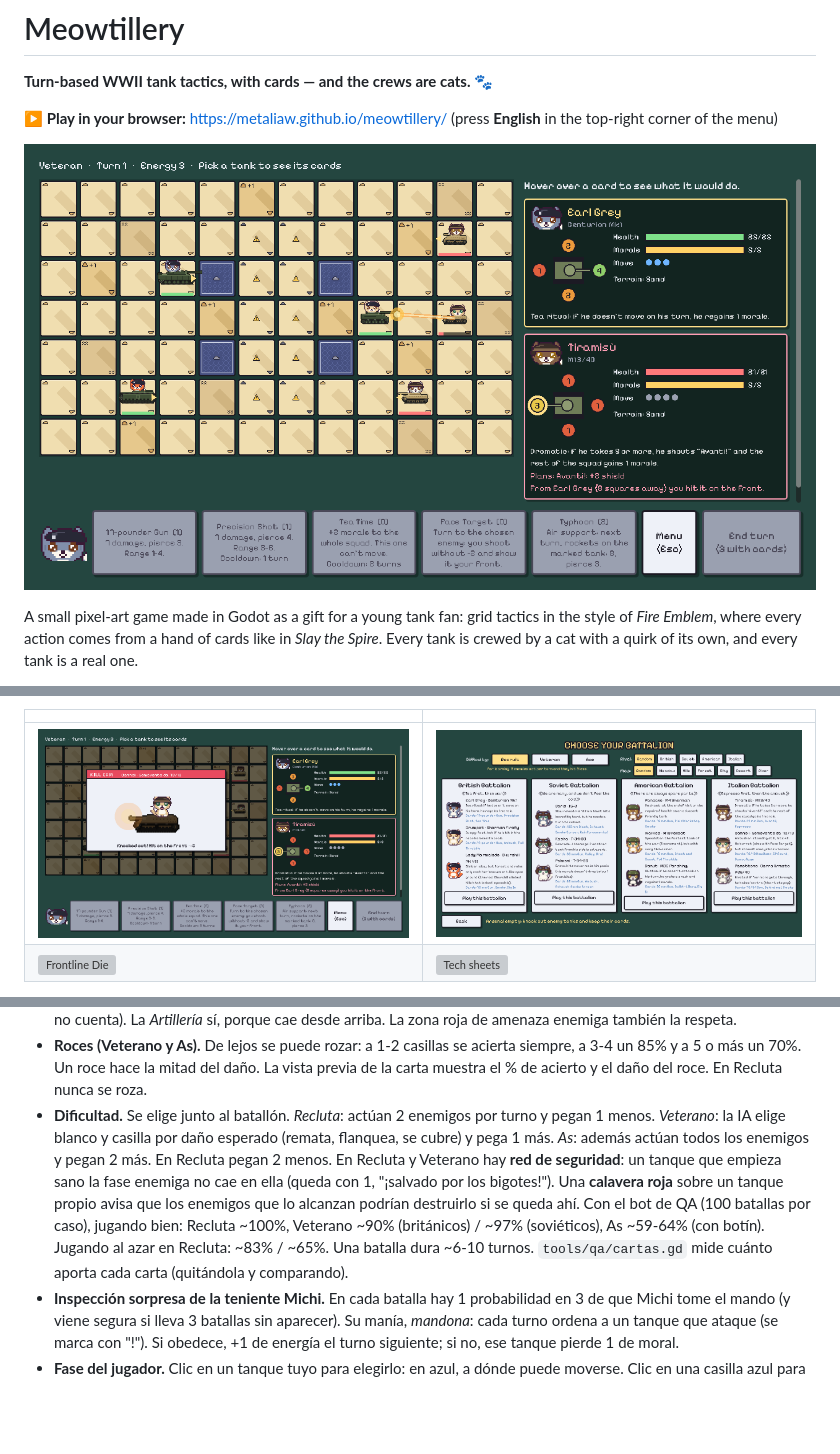
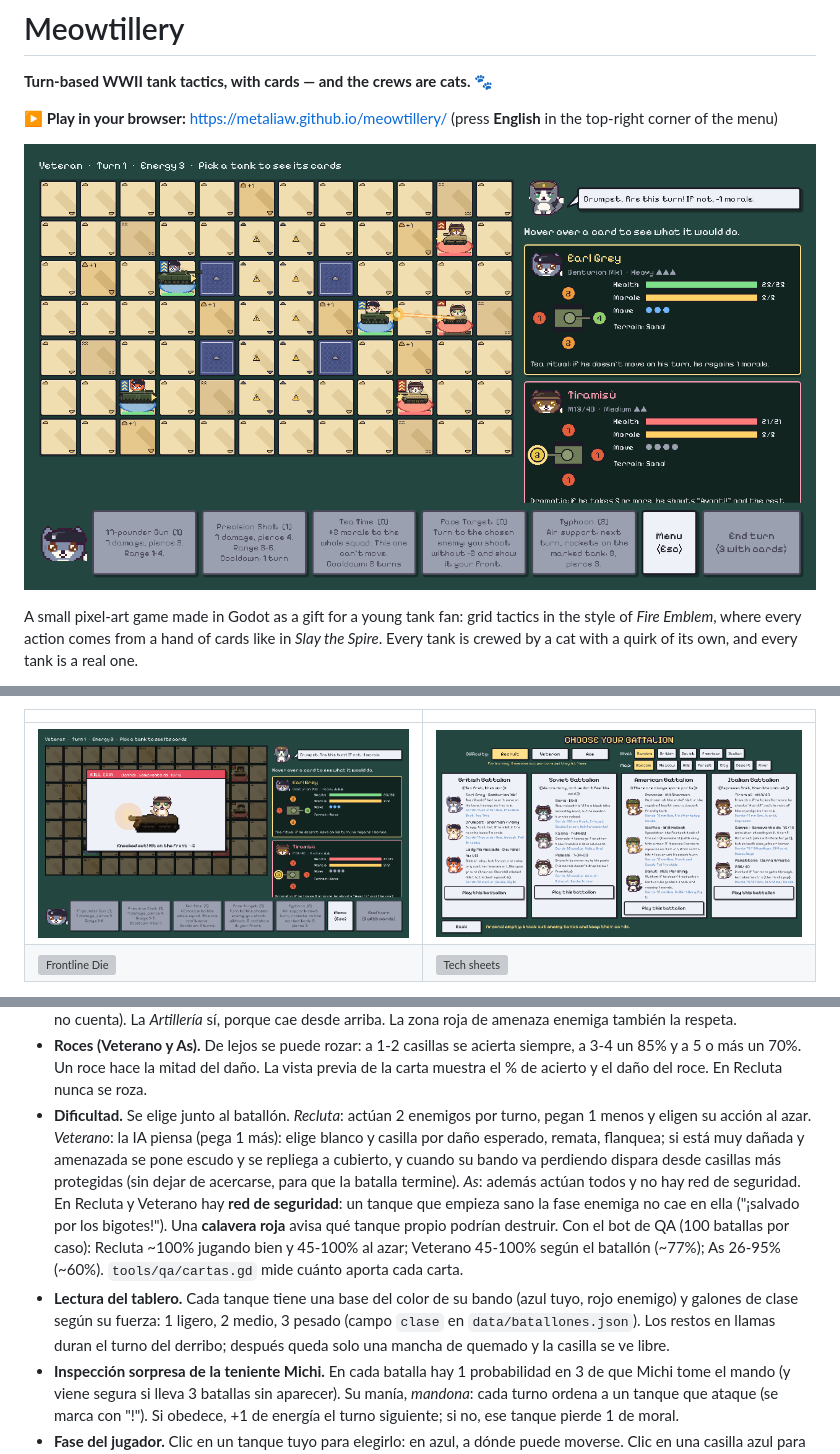
Before and after one commit to metaliaw/meowtillery, a Markdown page: README.md, 3 parts joined by grey strips. Drawn GitHub-style; pictures changed too: docs/capturas/batallones.png, docs/capturas/combate.png, docs/capturas/killcam.png; blank space fills up the shorter version; grey boxes are pictures that could not be loaded.

Commit message:
Comentarios del playtester: IA que se cubre, más dificultad y tablero más claro
- Sonido: silenciar ya no usa set_bus_mute (en la web dejaba el juego mudo
  para siempre); en silencio no se toca nada y se cortan los sonidos.
- Panel derecho del combate sin barra de scroll a la vista.
- Restos en llamas solo el turno del derribo; después, una mancha de
  quemado y la casilla se ve libre.
- Base de color del bando bajo cada tanque (azul/rojo) y galones de clase
  (1 ligero, 2 medio, 3 pesado; campo `clase`), también en la ficha.
- IA de Veterano y As: elige la acción en vez de al azar (se cubre y se
  repliega si está muy dañada; dispara si alcanza; grito si hay tanques
  cerca) y juega con cautela cuando va perdiendo, sin dejar de acercarse.
- Dificultad: Recluta pega 1 menos (antes 2), Veterano y As pegan 1 más.
  Waffles (velocista): si se mueve 4+ casillas, +1 de cobertura.
- .gitattributes con LF: un \r\n rompía las claves de traducción de los
  textos de varias líneas. revisar_traduccion.py ahora lo avisa.

Co-Authored-By: Claude Opus 5.5 <noreply@anthropic.com>

```diff
--- a/README.md
+++ b/README.md
@@ -138,16 +138,21 @@ godot --headless --path . -s tests/test_combate.gd
 - **Roces (Veterano y As).** De lejos se puede rozar: a 1-2 casillas se acierta siempre,
   a 3-4 un 85% y a 5 o más un 70%. Un roce hace la mitad del daño. La vista previa de la
   carta muestra el % de acierto y el daño del roce. En Recluta nunca se roza.
-- **Dificultad.** Se elige junto al batallón. *Recluta*: actúan 2 enemigos por turno y
-  pegan 1 menos. *Veterano*: la IA elige blanco y casilla por daño esperado (remata,
-  flanquea, se cubre) y pega 1 más. *As*: además actúan todos los enemigos y pegan 2 más.
-  En Recluta pegan 2 menos. En Recluta y Veterano hay **red de seguridad**: un tanque
-  que empieza sano la fase enemiga no cae en ella (queda con 1, "¡salvado por los
-  bigotes!"). Una **calavera roja** sobre un tanque propio avisa que los enemigos que
-  lo alcanzan podrían destruirlo si se queda ahí. Con el bot de QA (100 batallas por caso), jugando bien:
-  Recluta ~100%, Veterano ~90% (británicos) / ~97% (soviéticos), As ~59-64% (con botín). Jugando
-  al azar en Recluta: ~83% / ~65%. Una batalla dura ~6-10 turnos.
-  `tools/qa/cartas.gd` mide cuánto aporta cada carta (quitándola y comparando).
+- **Dificultad.** Se elige junto al batallón. *Recluta*: actúan 2 enemigos por turno,
+  pegan 1 menos y eligen su acción al azar. *Veterano*: la IA piensa (pega 1 más): elige
+  blanco y casilla por daño esperado, remata, flanquea; si está muy dañada y amenazada se
+  pone escudo y se repliega a cubierto, y cuando su bando va perdiendo dispara desde
+  casillas más protegidas (sin dejar de acercarse, para que la batalla termine). *As*:
+  además actúan todos y no hay red de seguridad. En Recluta y Veterano hay **red de
+  seguridad**: un tanque que empieza sano la fase enemiga no cae en ella ("¡salvado por los
+  bigotes!"). Una **calavera roja** avisa qué tanque propio podrían destruir. Con el bot
+  de QA (100 batallas por caso): Recluta ~100% jugando bien y 45-100% al azar; Veterano
+  45-100% según el batallón (~77%); As 26-95% (~60%). `tools/qa/cartas.gd` mide cuánto
+  aporta cada carta.
+- **Lectura del tablero.** Cada tanque tiene una base del color de su bando (azul tuyo,
+  rojo enemigo) y galones de clase según su fuerza: 1 ligero, 2 medio, 3 pesado (campo
+  `clase` en `data/batallones.json`). Los restos en llamas duran el turno del derribo;
+  después queda solo una mancha de quemado y la casilla se ve libre.
 - **Inspección sorpresa de la teniente Michi.** En cada batalla hay 1 probabilidad en 3
   de que Michi tome el mando (y viene segura si lleva 3 batallas sin aparecer). Su manía,
   *mandona*: cada turno ordena a un tanque que ataque (se marca con "!"). Si obedece,
```
Also changed, not shown: 13 other files.
